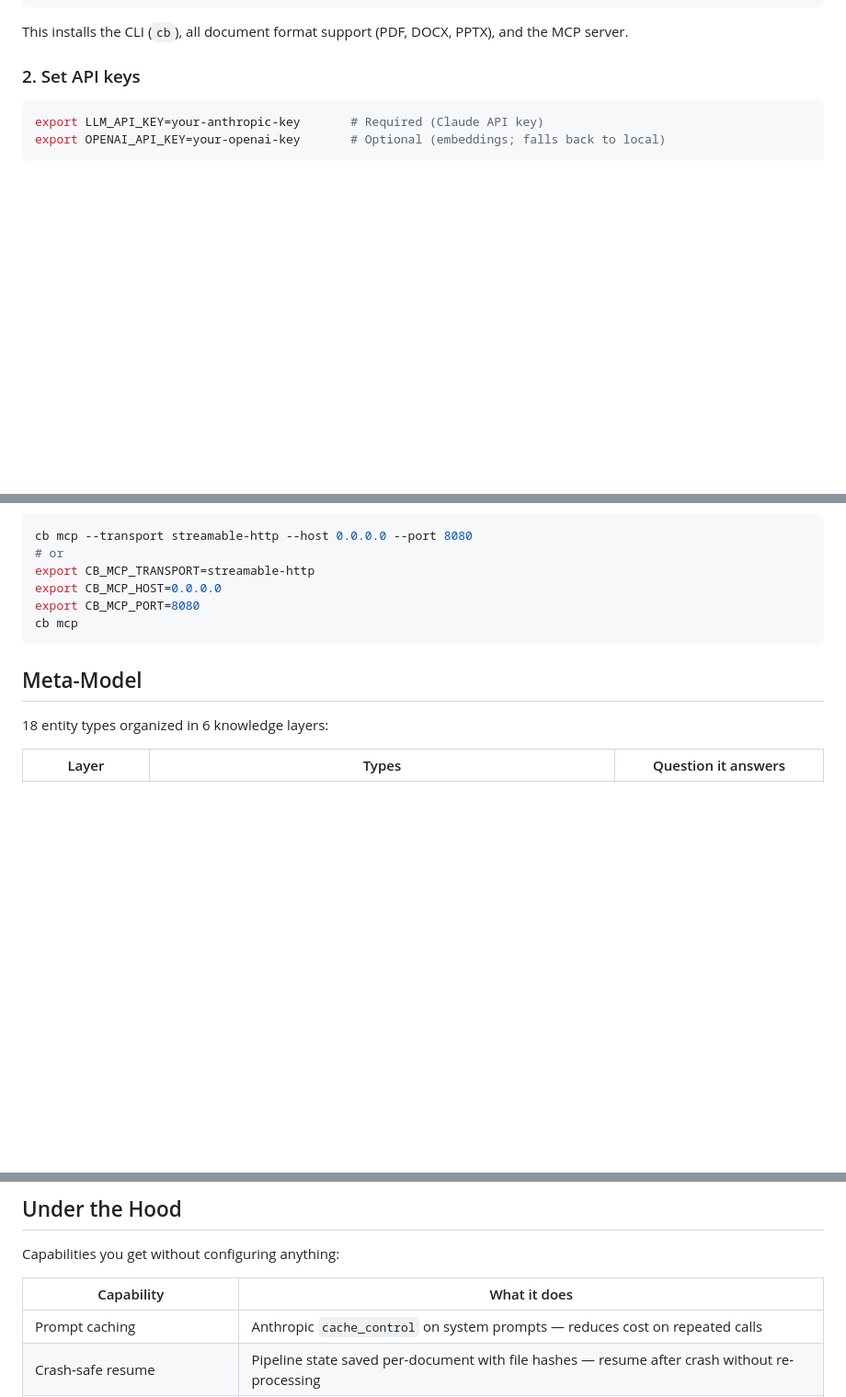
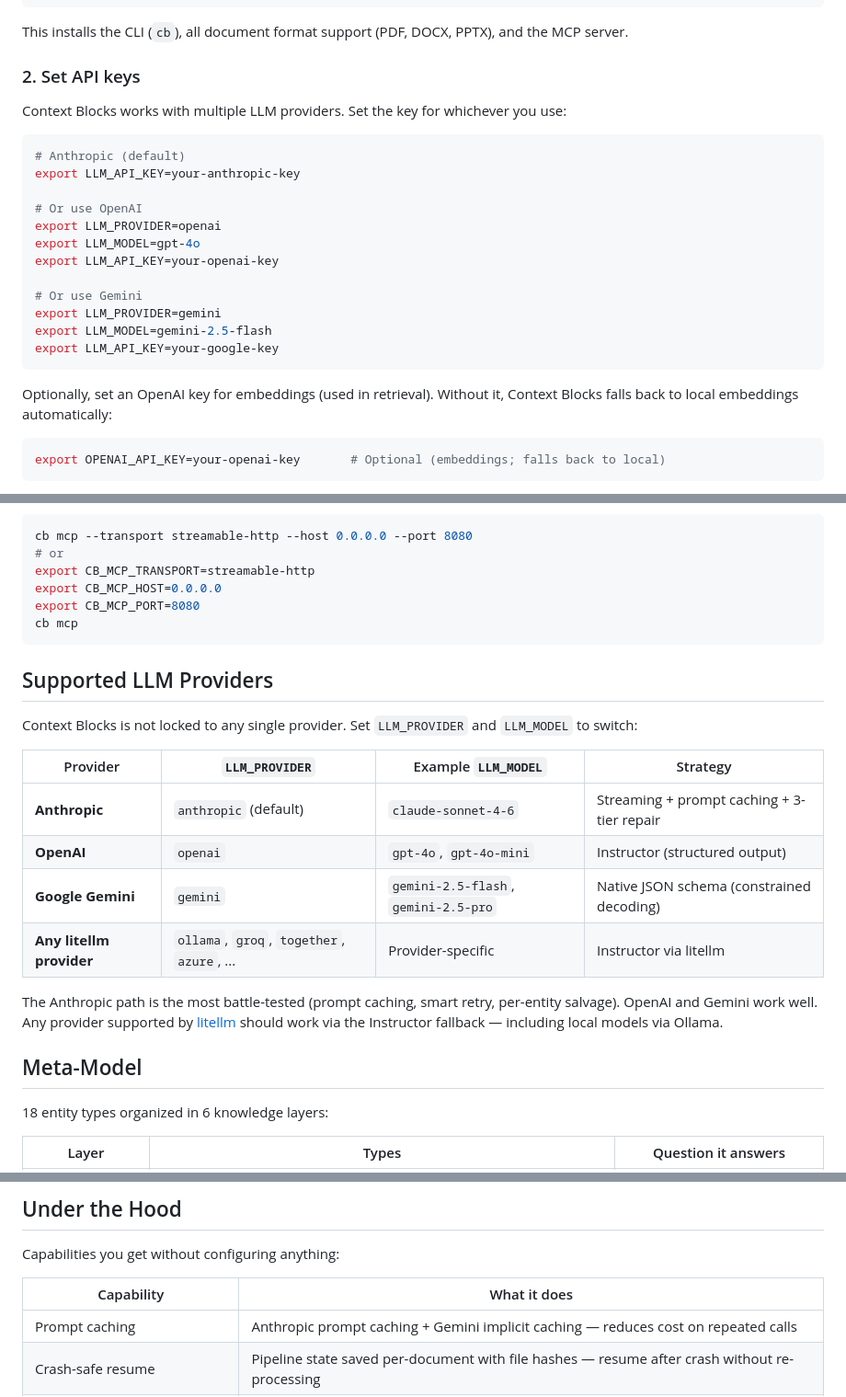
Before and after one commit to ea-toolkit/context-blocks, a Markdown page: README.md, 3 parts joined by grey strips. Shown at 92% size. Drawn GitHub-style; blank space fills up the shorter version.

Commit message:
chore: add multi-provider LLM support to README (#54)
- Show Anthropic, OpenAI, and Gemini setup in Quick Start
- Add 'Supported LLM Providers' section with strategy details
- Mention litellm fallback for Ollama, Groq, Azure, etc.
- Update prompt caching line to include Gemini

Co-authored-by: Claude Opus 4.6 <noreply@anthropic.com>

````diff
--- a/README.md
+++ b/README.md
@@ -72,8 +72,26 @@ This installs the CLI (`cb`), all document format support (PDF, DOCX, PPTX), and
 
 ### 2. Set API keys
 
+Context Blocks works with multiple LLM providers. Set the key for whichever you use:
+
 ```bash
-export LLM_API_KEY=your-anthropic-key       # Required (Claude API key)
+# Anthropic (default)
+export LLM_API_KEY=your-anthropic-key
+
+# Or use OpenAI
+export LLM_PROVIDER=openai
+export LLM_MODEL=gpt-4o
+export LLM_API_KEY=your-openai-key
+
+# Or use Gemini
+export LLM_PROVIDER=gemini
+export LLM_MODEL=gemini-2.5-flash
+export LLM_API_KEY=your-google-key
+```
+
+Optionally, set an OpenAI key for embeddings (used in retrieval). Without it, Context Blocks falls back to local embeddings automatically:
+
+```bash
 export OPENAI_API_KEY=your-openai-key       # Optional (embeddings; falls back to local)
 ```
 
@@ -272,6 +290,19 @@ export CB_MCP_PORT=8080
 cb mcp
 ```
 
+## Supported LLM Providers
+
+Context Blocks is not locked to any single provider. Set `LLM_PROVIDER` and `LLM_MODEL` to switch:
+
+| Provider | `LLM_PROVIDER` | Example `LLM_MODEL` | Strategy |
+|---|---|---|---|
+| **Anthropic** | `anthropic` (default) | `claude-sonnet-4-6` | Streaming + prompt caching + 3-tier repair |
+| **OpenAI** | `openai` | `gpt-4o`, `gpt-4o-mini` | Instructor (structured output) |
+| **Google Gemini** | `gemini` | `gemini-2.5-flash`, `gemini-2.5-pro` | Native JSON schema (constrained decoding) |
+| **Any litellm provider** | `ollama`, `groq`, `together`, `azure`, ... | Provider-specific | Instructor via litellm |
+
+The Anthropic path is the most battle-tested (prompt caching, smart retry, per-entity salvage). OpenAI and Gemini work well. Any provider supported by [litellm](https://docs.litellm.ai/docs/providers) should work via the Instructor fallback — including local models via Ollama.
+
 ## Meta-Model
 
 18 entity types organized in 6 knowledge layers:
@@ -293,7 +324,7 @@ Capabilities you get without configuring anything:
 
 | Capability | What it does |
 |---|---|
-| Prompt caching | Anthropic `cache_control` on system prompts — reduces cost on repeated calls |
+| Prompt caching | Anthropic prompt caching + Gemini implicit caching — reduces cost on repeated calls |
 | Crash-safe resume | Pipeline state saved per-document with file hashes — resume after crash without re-processing |
 | 3-tier repair ladder | Parse JSON → smart retry (broken JSON only, ~5K tokens) → full retry — maximizes entity salvage |
 | Per-entity validation | Valid entities saved even when some fail — no all-or-nothing batches |
````
